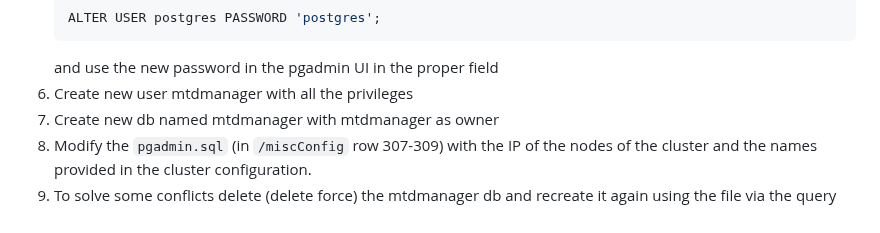
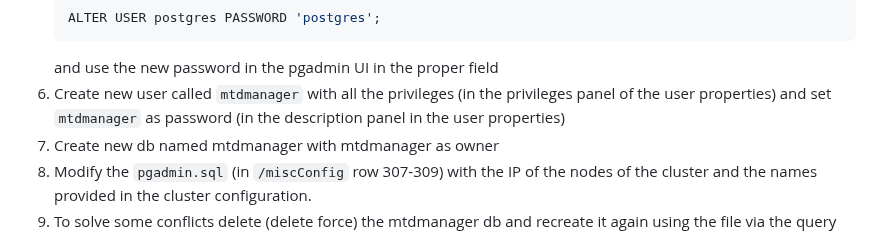
Before and after one commit to IorioD/MTD-manager-console, a Markdown page: How_to_kubernetes.md, the part around the change. Rendered like a GitHub page.

````diff
--- a/How_to_kubernetes.md
+++ b/How_to_kubernetes.md
@@ -297,7 +297,7 @@ Use PostgreSQL db with PGAdmin interface to manage the information about the clu
  	ALTER USER postgres PASSWORD 'postgres';
  	```
  	and use the new password in the pgadmin UI in the proper field
-6. Create new user mtdmanager with all the privileges
+6. Create new user called `mtdmanager` with all the privileges (in the privileges panel of the user properties) and set `mtdmanager` as password (in the description panel in the user properties)
 7. Create new db named mtdmanager with  mtdmanager as owner
 8. Modify the `pgadmin.sql` (in `/miscConfig` row 307-309) with the IP of the nodes of the cluster and the names provided in the cluster configuration.
 9. To solve some conflicts delete (delete force) the mtdmanager db and recreate it again using the file via the query tool of pgadmin.
````
